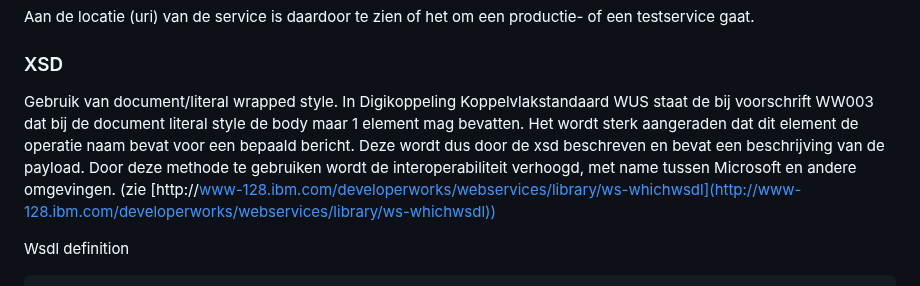
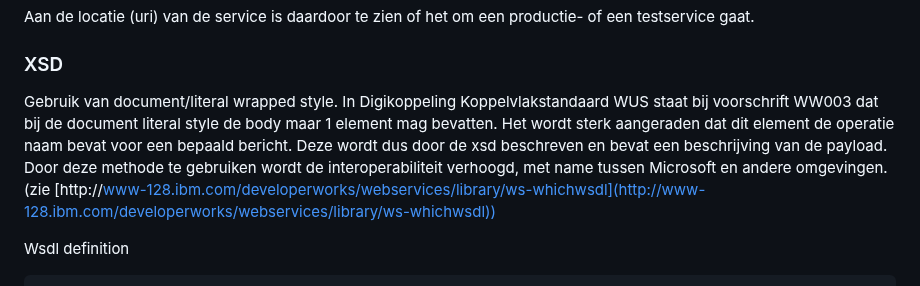
Before and after one commit to Logius-standaarden/Digikoppeling-Best-Practices-WUS, a Markdown page: ch02_WerkwijzeAanbevelingenBest Practices.md, the part around the change. GitHub-like rendering.

```diff
--- a/ch02_WerkwijzeAanbevelingenBest Practices.md
+++ b/ch02_WerkwijzeAanbevelingenBest Practices.md
@@ -62,7 +62,7 @@ Aan de locatie (uri) van de service is daardoor te zien of het om een productie-
 
 ### XSD
 
-Gebruik van document/literal wrapped style. In Digikoppeling Koppelvlakstandaard WUS staat de bij voorschrift WW003 dat bij de document literal style de body maar 1 element mag bevatten. Het wordt sterk aangeraden dat dit element de operatie naam bevat voor een bepaald bericht. Deze wordt dus door de xsd beschreven en bevat een beschrijving van de payload. Door deze methode te gebruiken wordt de interoperabiliteit verhoogd, met name tussen Microsoft en andere omgevingen. (zie [http://www-128.ibm.com/developerworks/webservices/library/ws-whichwsdl](http://www-128.ibm.com/developerworks/webservices/library/ws-whichwsdl))
+Gebruik van document/literal wrapped style. In Digikoppeling Koppelvlakstandaard WUS staat bij voorschrift WW003 dat bij de document literal style de body maar 1 element mag bevatten. Het wordt sterk aangeraden dat dit element de operatie naam bevat voor een bepaald bericht. Deze wordt dus door de xsd beschreven en bevat een beschrijving van de payload. Door deze methode te gebruiken wordt de interoperabiliteit verhoogd, met name tussen Microsoft en andere omgevingen. (zie [http://www-128.ibm.com/developerworks/webservices/library/ws-whichwsdl](http://www-128.ibm.com/developerworks/webservices/library/ws-whichwsdl))
 
 Wsdl definition
 
```
